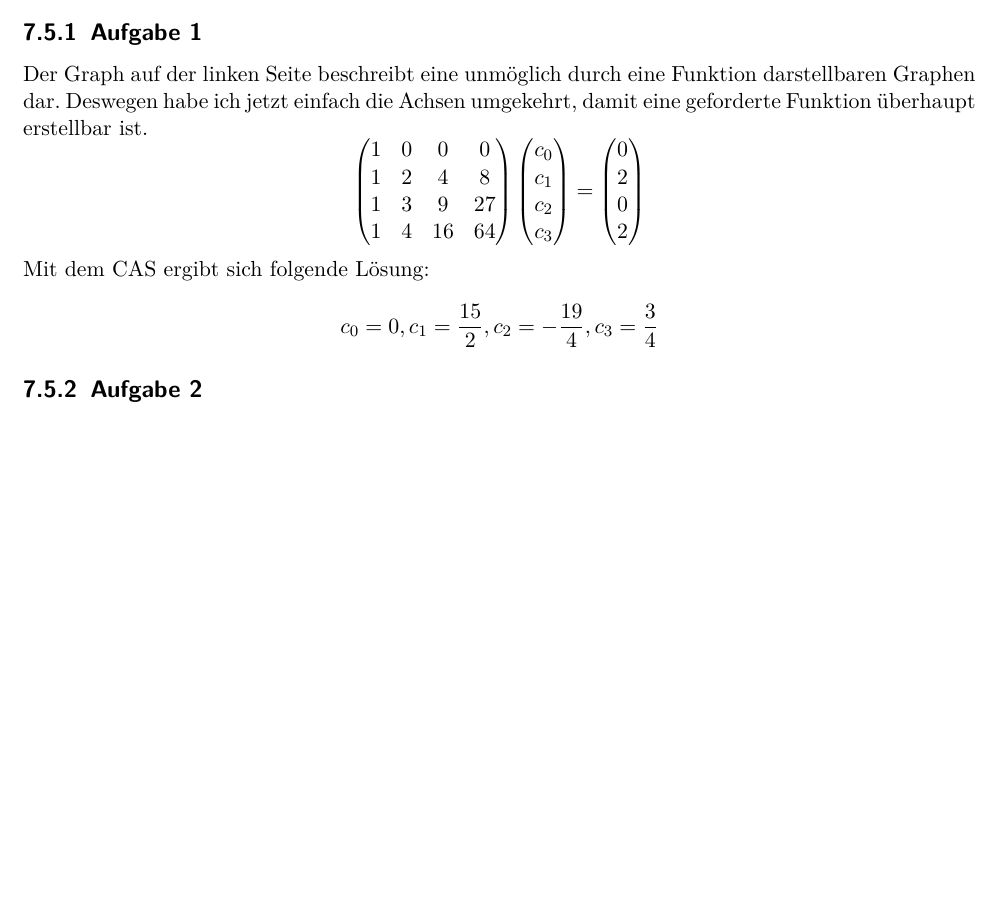
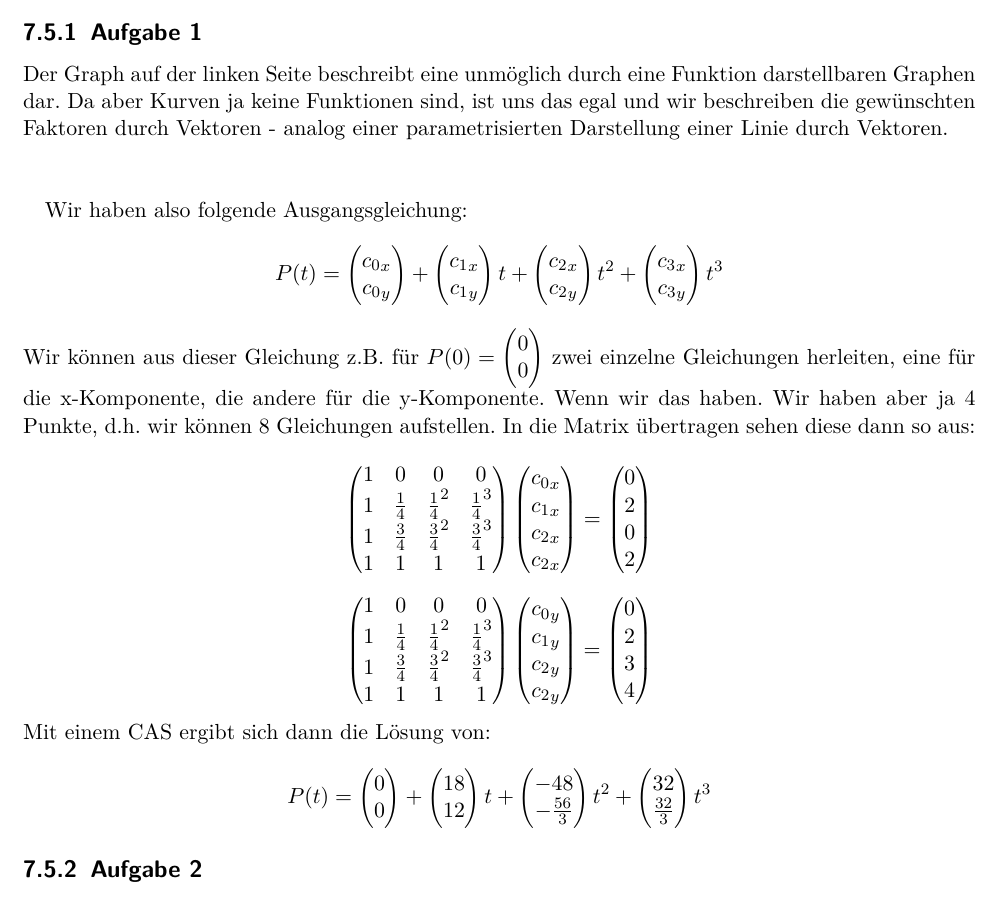
Before and after one commit to studentbox/zusammenfassung-cg, a LaTeX document (Zusammenfassung_CG_15HS.tex, which reads kurven-flaechen.tex): part of page 47 of 54, cut so that both start at the same text, the shorter picture padded with empty space. Compiled offline with pdfLaTeX.

Commit message:
#13 Korrektur Aufgabe 1

```diff
--- a/kurven-flaechen.tex
+++ b/kurven-flaechen.tex
@@ -317,19 +317,26 @@ Am besten stellt man 2 Gleichungen auf, eine, die von der \(t\)-Variable abhäng
 Laut meinen Notizen nicht Teil der MEP.
 \section{Lösungen Übungen}
 \subsection{Aufgabe 1}
-Der Graph auf der linken Seite beschreibt eine unmöglich durch eine Funktion darstellbaren Graphen dar. Deswegen habe ich jetzt einfach die Achsen umgekehrt, damit eine geforderte Funktion überhaupt erstellbar ist.
+Der Graph auf der linken Seite beschreibt eine unmöglich durch eine Funktion darstellbaren Graphen dar. Da aber Kurven ja keine Funktionen sind, ist uns das egal und wir beschreiben die gewünschten Faktoren durch Vektoren - analog einer parametrisierten Darstellung einer Linie durch Vektoren.\\ \newline
+
+Wir haben also folgende Ausgangsgleichung:
+\begin{displaymath}
+P(t) = \begin{pmatrix} {c_0}_x \\ {c_0}_y \end{pmatrix} + \begin{pmatrix} {c_1}_x \\ {c_1}_y \end{pmatrix} t+ \begin{pmatrix} {c_2}_x \\ {c_2}_y \end{pmatrix} t^2+ \begin{pmatrix} {c_3}_x \\ {c_3}_y \end{pmatrix} t^3
+\end{displaymath}
+Wir können aus dieser Gleichung z.B. für \(P(0) = \begin{pmatrix} 0 \\ 0 \end{pmatrix}\) zwei einzelne Gleichungen herleiten, eine für die x-Komponente, die andere für die y-Komponente. Wenn wir das haben. Wir haben aber ja 4 Punkte, d.h. wir können 8 Gleichungen aufstellen. In die Matrix übertragen sehen diese dann so aus:
+
 \begin{displaymath}
 \begin{pmatrix}
 1 & 0 & 0 & 0 \\
-1 & 2 & 4 & 8 \\
-1 & 3 & 9 & 27 \\
-1 & 4 & 16 & 64
+1 & \frac{1}{4} & \frac{1}{4}^2 & \frac{1}{4}^3 \\
+1 & \frac{3}{4} & \frac{3}{4}^2 & \frac{3}{4}^3 \\
+1 & 1 & 1 & 1
 \end{pmatrix}
 \begin{pmatrix}
-c_0 \\
-c_1 \\
-c_2 \\
-c_3
+{c_0}_x \\
+{c_1}_x \\
+{c_2}_x \\
+{c_2}_x
 \end{pmatrix}
 =
 \begin{pmatrix}
@@ -339,9 +346,31 @@ c_3
 2
 \end{pmatrix}
 \end{displaymath}
-Mit dem CAS ergibt sich folgende Lösung:
 \begin{displaymath}
-c_0= 0 , c_1 = \frac{15}{2}, c_2 = -\frac{19}{4}, c_3 = \frac{3}{4}
+\begin{pmatrix}
+1 & 0 & 0 & 0 \\
+1 & \frac{1}{4} & \frac{1}{4}^2 & \frac{1}{4}^3 \\
+1 & \frac{3}{4} & \frac{3}{4}^2 & \frac{3}{4}^3 \\
+1 & 1 & 1 & 1
+\end{pmatrix}
+\begin{pmatrix}
+{c_0}_y \\
+{c_1}_y \\
+{c_2}_y \\
+{c_2}_y
+\end{pmatrix}
+=
+\begin{pmatrix}
+0 \\
+2 \\
+3 \\
+4
+\end{pmatrix}
+\end{displaymath}
+Mit einem CAS ergibt sich dann die Lösung von:
+
+\begin{displaymath}
+P(t) = \begin{pmatrix} 0 \\ 0 \end{pmatrix} + \begin{pmatrix} 18 \\ 12 \end{pmatrix} t+ \begin{pmatrix} -48 \\ -\frac{56}{3} \end{pmatrix} t^2+ \begin{pmatrix} 32\\ \frac{32}{3} \end{pmatrix} t^3
 \end{displaymath}
 
 \subsection{Aufgabe 2}
```
